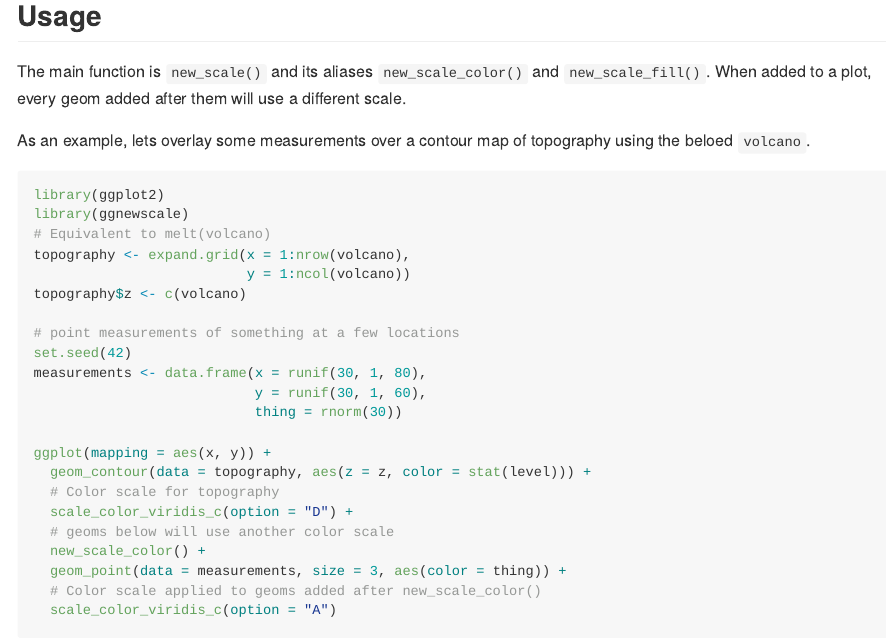
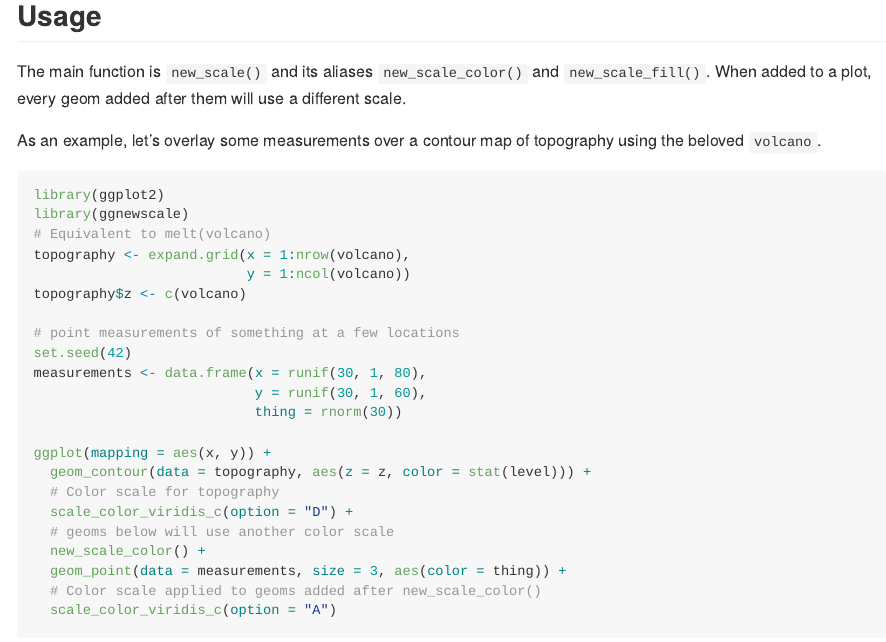
Before and after one commit to eliocamp/ggnewscale, an R Markdown document (README.Rmd): the page in a window 1100 px wide, from 560 px down. The pictures show the output file README.md that the author committed with the source, drawn offline in the style of GitHub; badge pictures from the web are left out.

Commit message:
Updates typos in readme

````diff
--- a/README.Rmd
+++ b/README.Rmd
@@ -42,7 +42,7 @@ devtools::install_github("eliocamp/ggnewscale")
 
 The main function is `new_scale()` and its aliases `new_scale_color()` and `new_scale_fill()`. When added to a plot, every geom added after them will use a different scale.
 
-As an example, lets overlay some measurements over a contour map of topography using the beloed `volcano`.
+As an example, let's overlay some measurements over a contour map of topography using the beloved `volcano`.
 
 ```{r}
 library(ggplot2)
````
Also changed, not shown: README.md.
